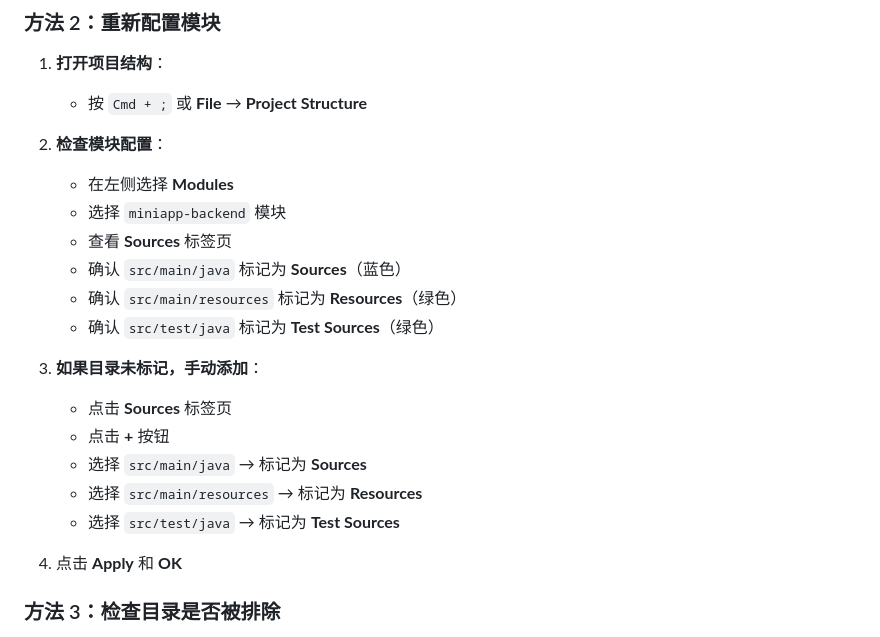
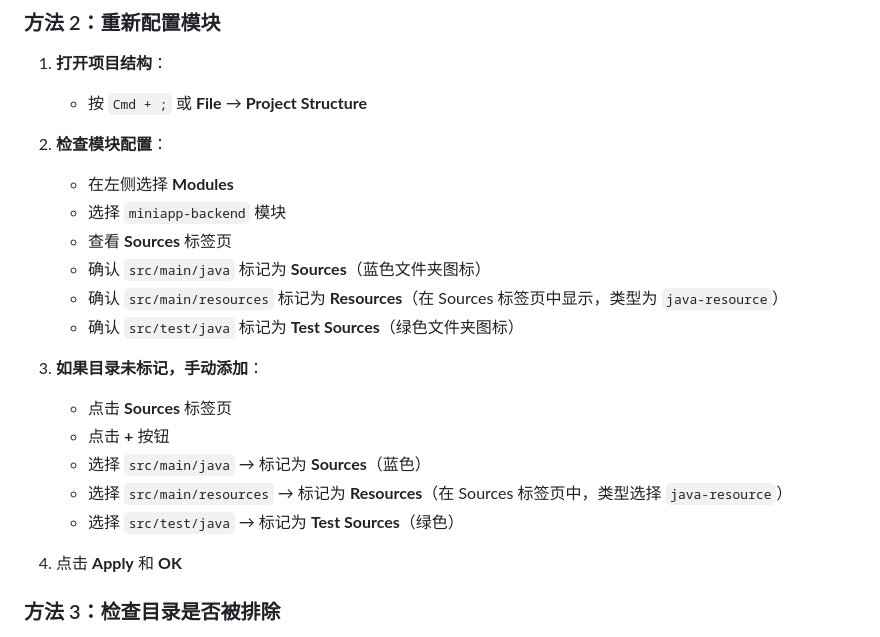
Before and after one commit to juine666/miniapp_frontend, a Markdown page: miniapp-backend/IDEA显示src目录修复.md, the part around the change. GitHub-like rendering.

Commit message:
docs: 更新IDEA资源目录配置说明
- 明确说明src/main/resources是Resources类型，不是绿色的Test Sources
- 更新配置步骤说明
- 添加常见误解说明

# 改动的文件:
# - miniapp-backend/IDEA显示src目录修复.md
# - miniapp-backend/IDEA资源目录配置说明.md

```diff
--- a/miniapp-backend/IDEA显示src目录修复.md
+++ b/miniapp-backend/IDEA显示src目录修复.md
@@ -21,16 +21,16 @@
    - 在左侧选择 **Modules**
    - 选择 `miniapp-backend` 模块
    - 查看 **Sources** 标签页
-   - 确认 `src/main/java` 标记为 **Sources**（蓝色）
-   - 确认 `src/main/resources` 标记为 **Resources**（绿色）
-   - 确认 `src/test/java` 标记为 **Test Sources**（绿色）
+   - 确认 `src/main/java` 标记为 **Sources**（蓝色文件夹图标）
+   - 确认 `src/main/resources` 标记为 **Resources**（在 Sources 标签页中显示，类型为 `java-resource`）
+   - 确认 `src/test/java` 标记为 **Test Sources**（绿色文件夹图标）
 
 3. **如果目录未标记，手动添加**：
    - 点击 **Sources** 标签页
    - 点击 **+** 按钮
-   - 选择 `src/main/java` → 标记为 **Sources**
-   - 选择 `src/main/resources` → 标记为 **Resources**
-   - 选择 `src/test/java` → 标记为 **Test Sources**
+   - 选择 `src/main/java` → 标记为 **Sources**（蓝色）
+   - 选择 `src/main/resources` → 标记为 **Resources**（在 Sources 标签页中，类型选择 `java-resource`）
+   - 选择 `src/test/java` → 标记为 **Test Sources**（绿色）
 
 4. 点击 **Apply** 和 **OK**
 
```
Also changed, not shown: miniapp-backend/IDEA资源目录配置说明.md (added, +95 -0 lines).
